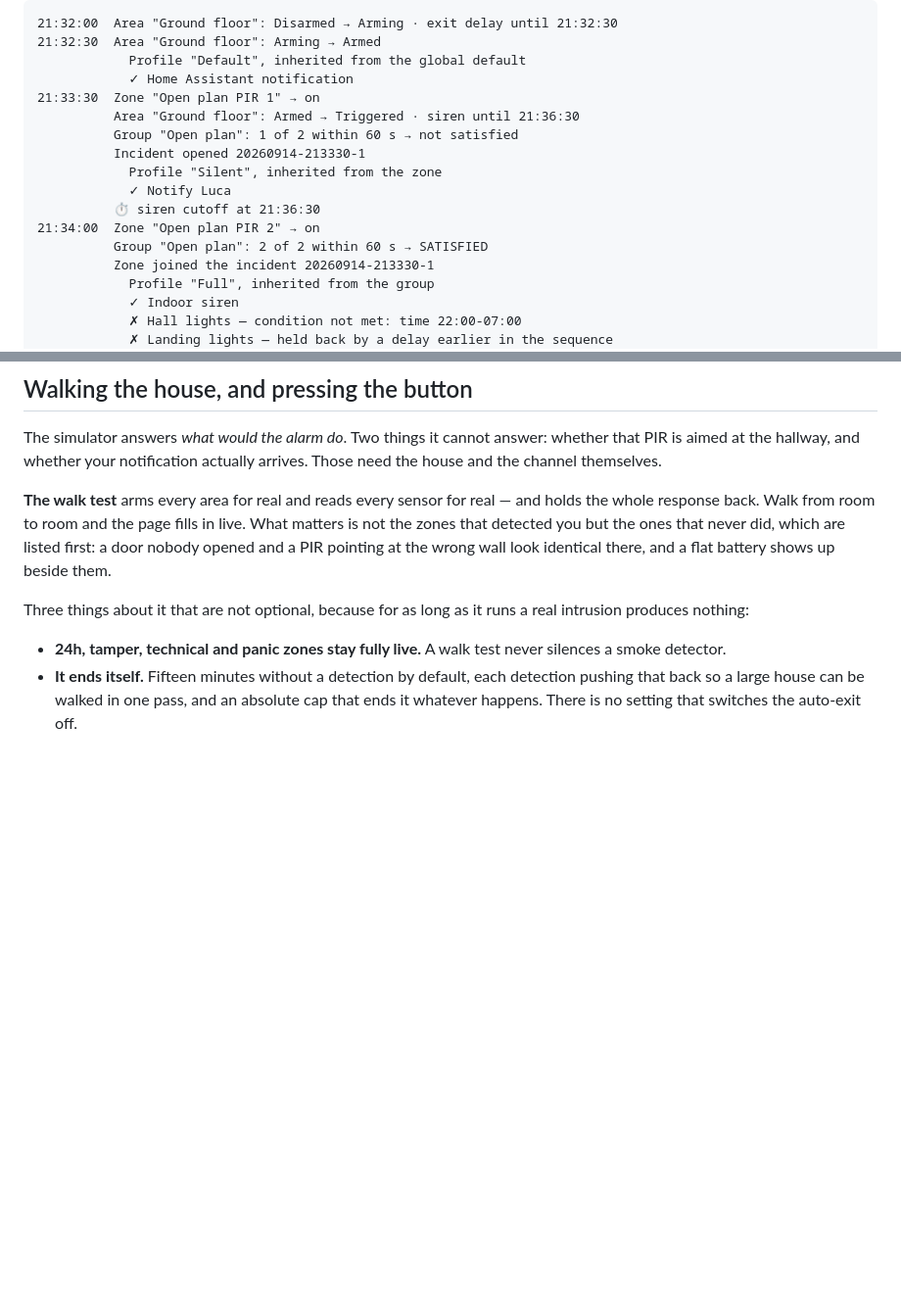
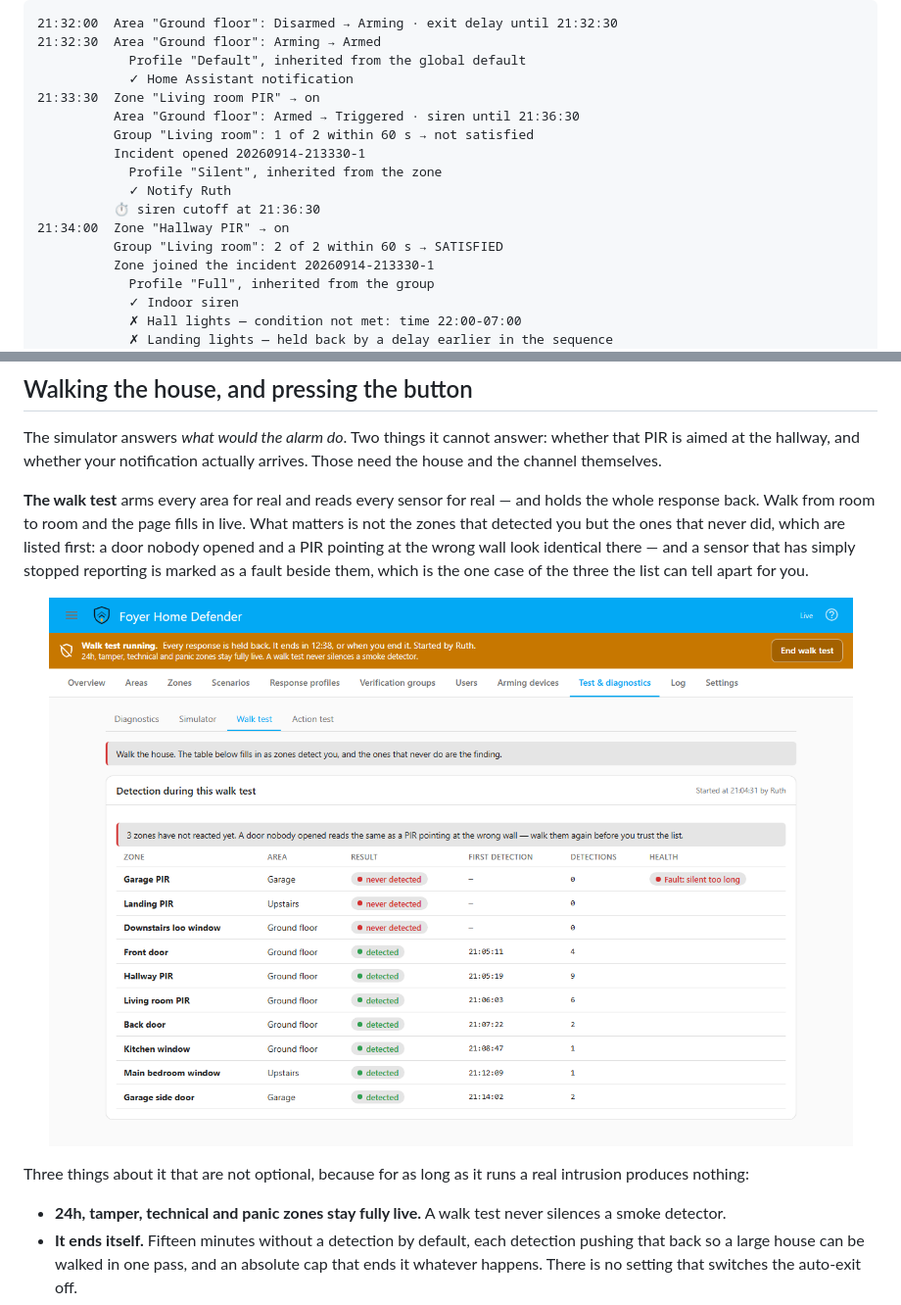
Before and after one commit to foyer-labs/Foyer-Home-Defender, a Markdown page: README.md, 2 parts joined by grey strips. Shown at 98% size. Rendered like a GitHub page; pictures changed too: docs/screenshots/panel-walktest-en.png (added); blank space fills up the shorter version.

```diff
--- a/README.md
+++ b/README.md
@@ -167,15 +167,15 @@ with the reason:
 21:32:30  Area "Ground floor": Arming → Armed
             Profile "Default", inherited from the global default
             ✓ Home Assistant notification
-21:33:30  Zone "Open plan PIR 1" → on
+21:33:30  Zone "Living room PIR" → on
           Area "Ground floor": Armed → Triggered · siren until 21:36:30
-          Group "Open plan": 1 of 2 within 60 s → not satisfied
+          Group "Living room": 1 of 2 within 60 s → not satisfied
           Incident opened 20260914-213330-1
             Profile "Silent", inherited from the zone
-            ✓ Notify Luca
+            ✓ Notify Ruth
           ⏱ siren cutoff at 21:36:30
-21:34:00  Zone "Open plan PIR 2" → on
-          Group "Open plan": 2 of 2 within 60 s → SATISFIED
+21:34:00  Zone "Hallway PIR" → on
+          Group "Living room": 2 of 2 within 60 s → SATISFIED
           Zone joined the incident 20260914-213330-1
             Profile "Full", inherited from the group
             ✓ Indoor siren
@@ -209,7 +209,13 @@ actually arrives. Those need the house and the channel themselves.
 and holds the whole response back. Walk from room to room and the page fills
 in live. What matters is not the zones that detected you but the ones that
 never did, which are listed first: a door nobody opened and a PIR pointing at
-the wrong wall look identical there, and a flat battery shows up beside them.
+the wrong wall look identical there — and a sensor that has simply stopped
+reporting is marked as a fault beside them, which is the one case of the three
+the list can tell apart for you.
+
+<p align="center">
+  <img src="https://raw.githubusercontent.com/foyer-labs/Foyer-Home-Defender/master/docs/screenshots/panel-walktest-en.png" alt="A walk test running: a banner saying every response is held back and what stays live, and the three zones that never reacted at the top of the table — the garage PIR, which is also faulted for going silent too long, a landing PIR that saw nobody although the bedroom window on the same floor was opened at 21:12, and a window nobody opened" width="900">
+</p>
 
 Three things about it that are not optional, because for as long as it runs a
 real intrusion produces nothing:
```
Also changed, not shown: other parts of README.md (+1 -1 lines), README.it.md (+24 -18 lines), docs/screenshots/card-keypad-en.png, docs/screenshots/card-keypad-it.png, docs/screenshots/panel-walktest-it.png (added), 4 other files.
